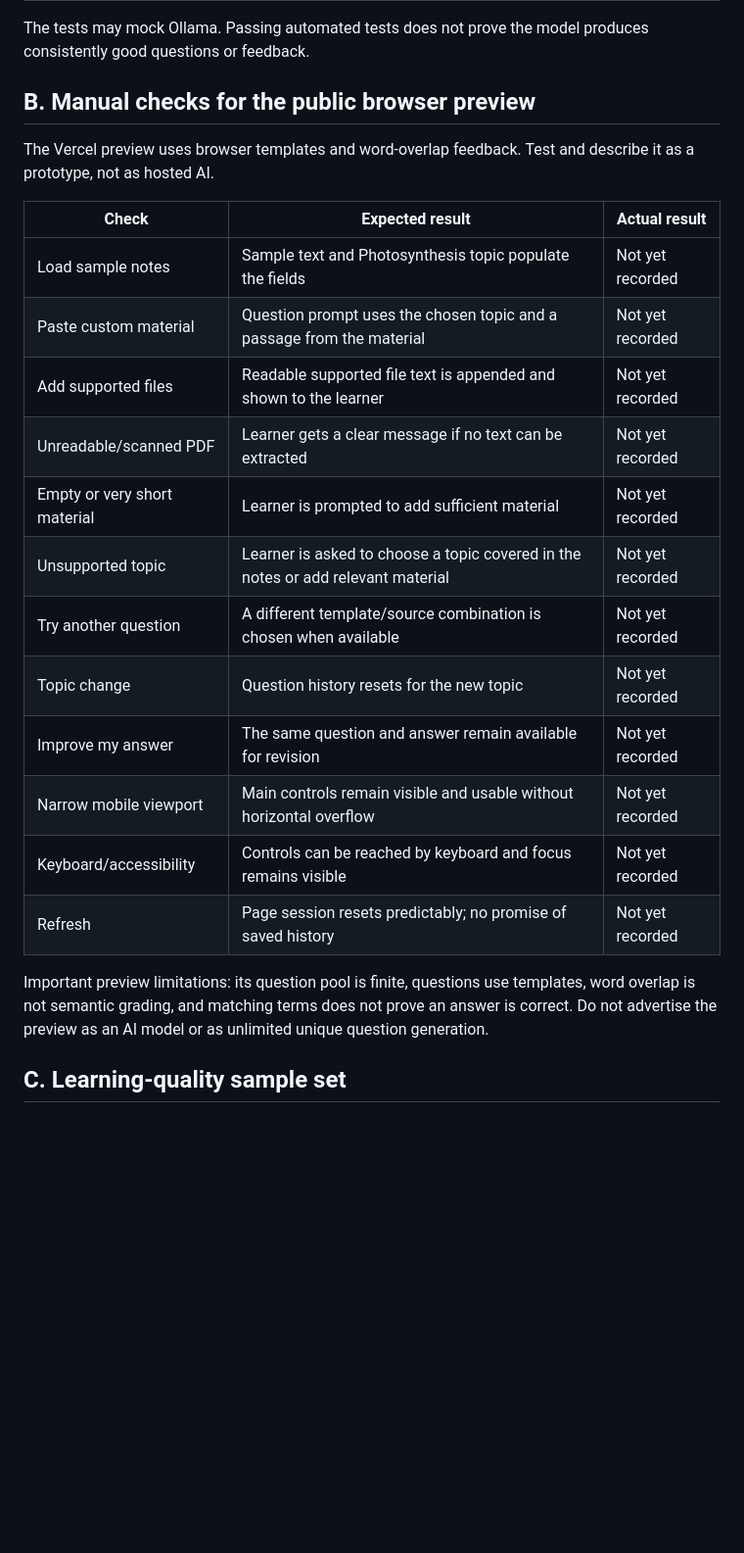
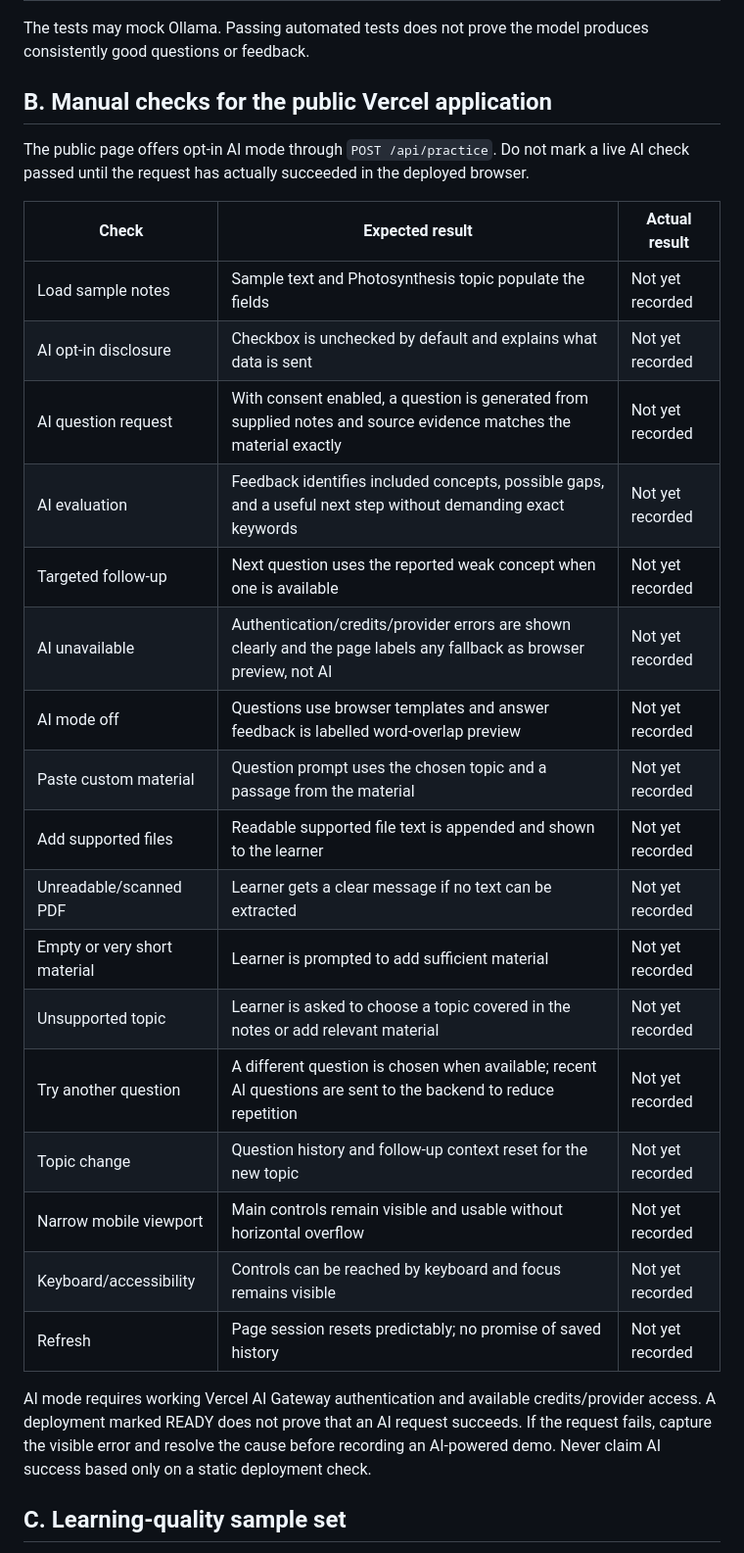
Before and after one commit to Moana-star/exam-pilot, a Markdown page: evaluation-plan.md, the part around the change. Shown at 98% size. Drawn GitHub-style; blank space fills up the shorter version.

Commit message:
Add live hosted AI and privacy verification checks

```diff
--- a/evaluation-plan.md
+++ b/evaluation-plan.md
@@ -20,27 +20,31 @@ Run the commands in the README in the project environment.
 
 The tests may mock Ollama. Passing automated tests does not prove the model produces consistently good questions or feedback.
 
-## B. Manual checks for the public browser preview
+## B. Manual checks for the public Vercel application
 
-The Vercel preview uses browser templates and word-overlap feedback. Test and describe it as a prototype, not as hosted AI.
+The public page offers opt-in AI mode through `POST /api/practice`. Do not mark a live AI check passed until the request has actually succeeded in the deployed browser.
 
 | Check | Expected result | Actual result |
 |---|---|---|
 | Load sample notes | Sample text and Photosynthesis topic populate the fields | Not yet recorded |
+| AI opt-in disclosure | Checkbox is unchecked by default and explains what data is sent | Not yet recorded |
+| AI question request | With consent enabled, a question is generated from supplied notes and source evidence matches the material exactly | Not yet recorded |
+| AI evaluation | Feedback identifies included concepts, possible gaps, and a useful next step without demanding exact keywords | Not yet recorded |
+| Targeted follow-up | Next question uses the reported weak concept when one is available | Not yet recorded |
+| AI unavailable | Authentication/credits/provider errors are shown clearly and the page labels any fallback as browser preview, not AI | Not yet recorded |
+| AI mode off | Questions use browser templates and answer feedback is labelled word-overlap preview | Not yet recorded |
 | Paste custom material | Question prompt uses the chosen topic and a passage from the material | Not yet recorded |
 | Add supported files | Readable supported file text is appended and shown to the learner | Not yet recorded |
 | Unreadable/scanned PDF | Learner gets a clear message if no text can be extracted | Not yet recorded |
 | Empty or very short material | Learner is prompted to add sufficient material | Not yet recorded |
 | Unsupported topic | Learner is asked to choose a topic covered in the notes or add relevant material | Not yet recorded |
-| Try another question | A different template/source combination is chosen when available | Not yet recorded |
-| Topic change | Question history resets for the new topic | Not yet recorded |
-| Improve my answer | The same question and answer remain available for revision | Not yet recorded |
+| Try another question | A different question is chosen when available; recent AI questions are sent to the backend to reduce repetition | Not yet recorded |
+| Topic change | Question history and follow-up context reset for the new topic | Not yet recorded |
 | Narrow mobile viewport | Main controls remain visible and usable without horizontal overflow | Not yet recorded |
 | Keyboard/accessibility | Controls can be reached by keyboard and focus remains visible | Not yet recorded |
 | Refresh | Page session resets predictably; no promise of saved history | Not yet recorded |
 
-Important preview limitations: its question pool is finite, questions use templates, word overlap is not semantic grading, and matching terms does not prove an answer is correct. Do not advertise the preview as an AI model or as unlimited unique question generation.
-
+AI mode requires working Vercel AI Gateway authentication and available credits/provider access. A deployment marked READY does not prove that an AI request succeeds. If the request fails, capture the visible error and resolve the cause before recording an AI-powered demo. Never claim AI success based only on a static deployment check.
 ## C. Learning-quality sample set
 
 Use course notes you are allowed to share. Select at least three topics with clear source passages. For each topic, prepare:
```
